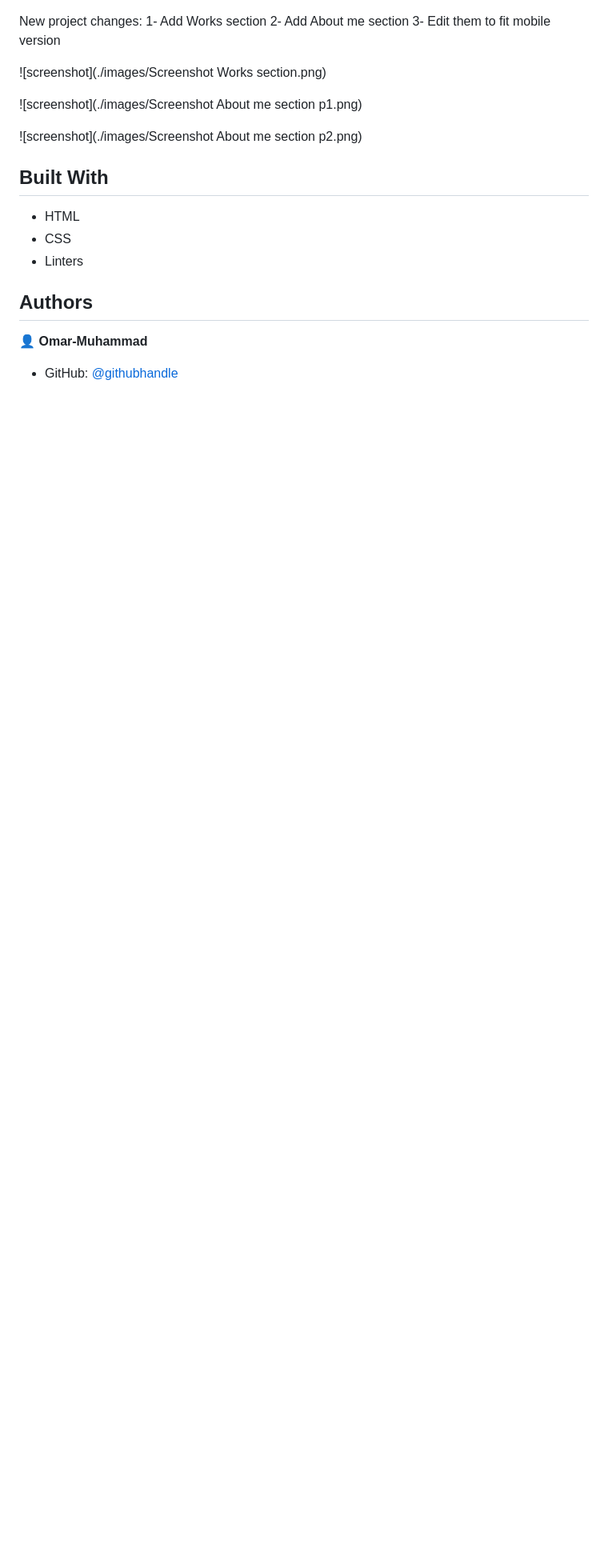
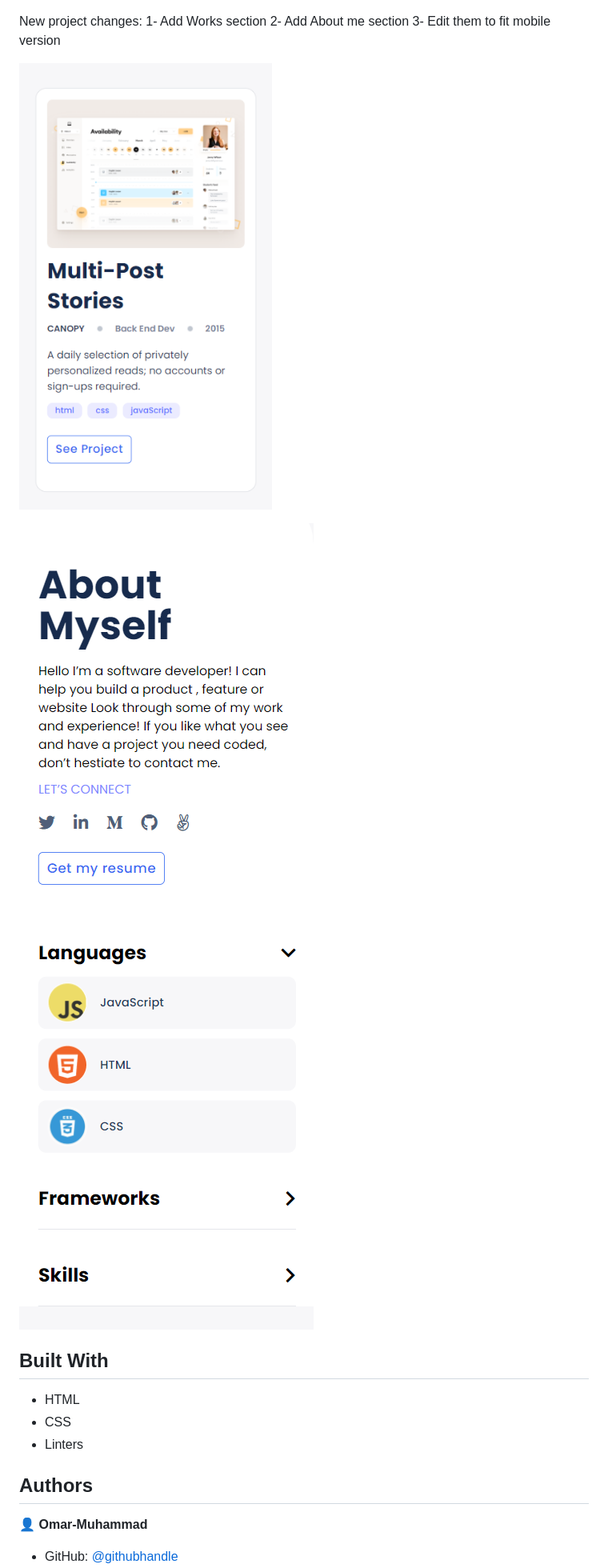
Before and after one commit to Omar-Muhamad/Portfolio-Full-Vesion, a Markdown page: README.md, the part around the change. Shown: that part at 80% size. Rendered like a GitHub page; blank space fills up the shorter version.

Commit message:
Fix README file errors

```diff
--- a/README.md
+++ b/README.md
@@ -15,11 +15,11 @@
     2- Add About me section
     3- Edit them to fit mobile version
 
-  ![screenshot](./images/Screenshot Works section.png)
+  ![screenshot](./images/Screenshot-Works-section.png)
 
-  ![screenshot](./images/Screenshot About me section p1.png)
+  ![screenshot](./images/Screenshot-About-me-section-p1.png)
 
-  ![screenshot](./images/Screenshot About me section p2.png)
+  ![screenshot](./images/Screenshot-About-me-section-p2.png)
 
 
 ## Built With
```
Also changed, not shown: images/Screenshot-About-me-section-p1.png (renamed from images/Screenshot About me section p1.png), images/Screenshot-About-me-section-p2.png (renamed from images/Screenshot About me section p2.png), images/Screenshot-Works-section.png (renamed from images/Screenshot Works section.png).
